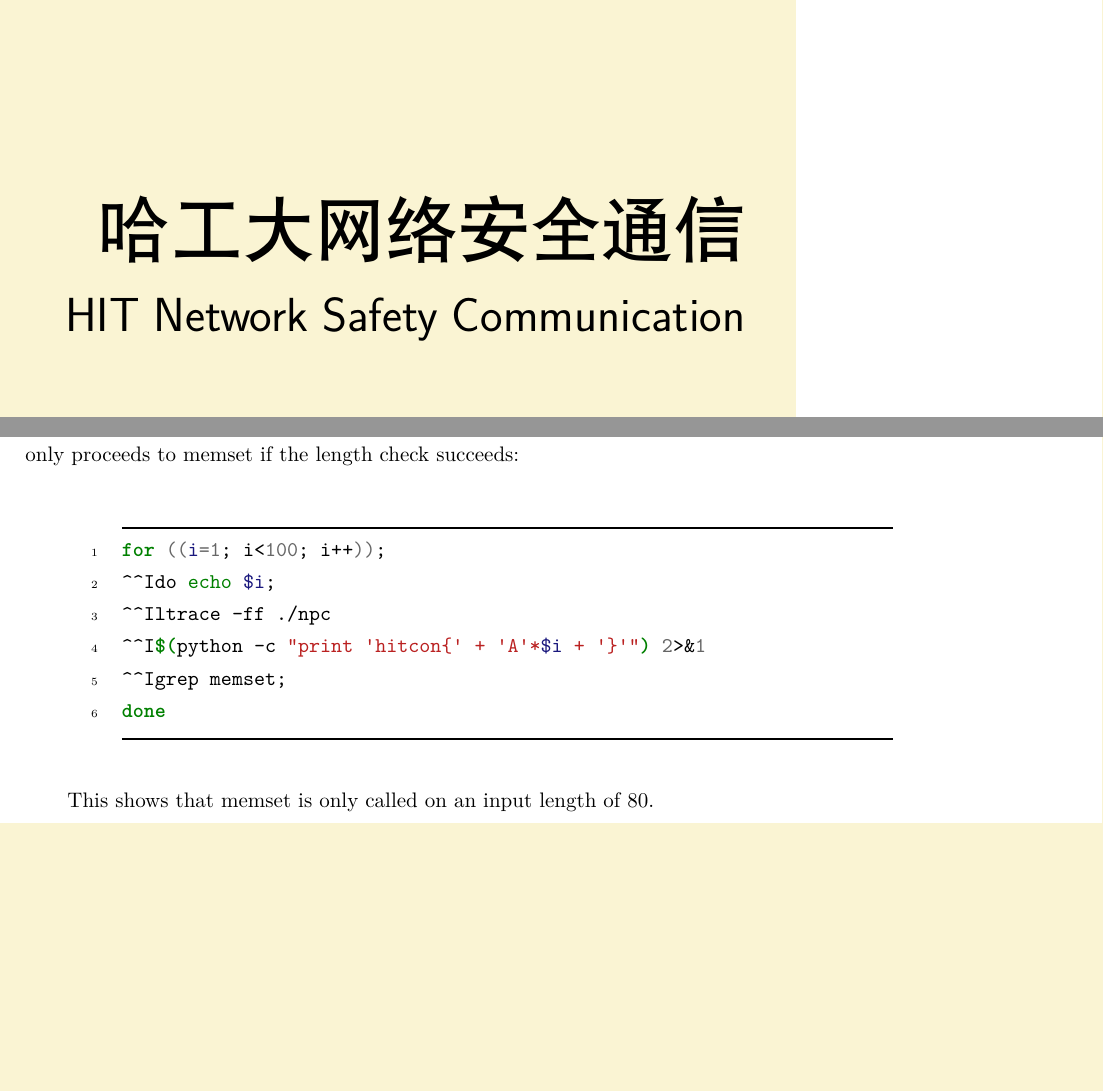
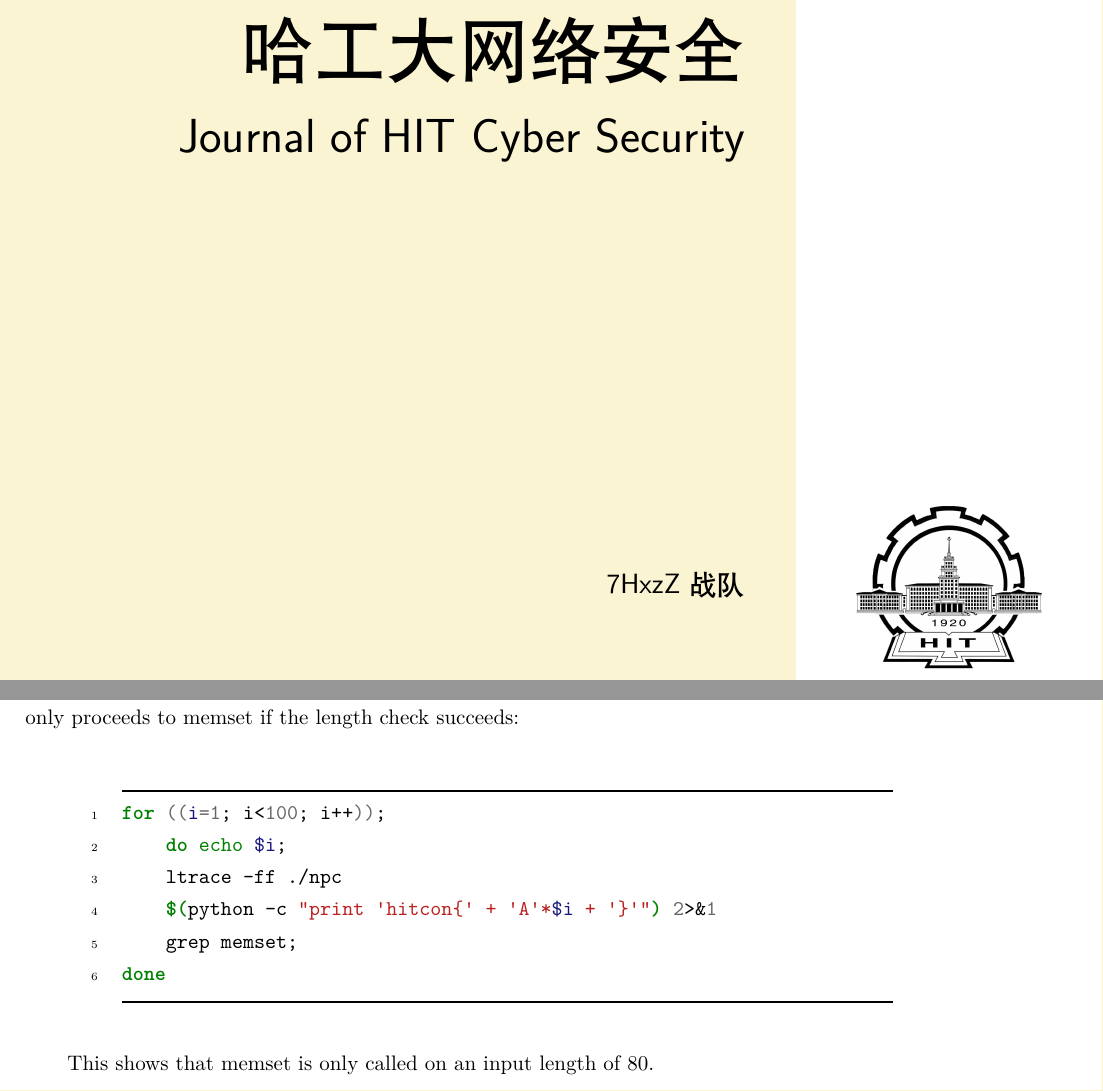
Before and after one commit to 7Hxz233/papyrus, a LaTeX book (issue01/main.tex, which reads issue01/KTHEEtitlepage.sty, issue01/articles/npc.tex, issue01/cover.tex): two parts of pages 1 and 16 of 35, joined at a grey line, cut so that both start at the same text, the shorter picture padded with empty space. Compiled offline with XeLaTeX.

Commit message:
small modify.

```diff
--- a/issue01/KTHEEtitlepage.sty
+++ b/issue01/KTHEEtitlepage.sty
@@ -282,7 +282,7 @@
             \fontsize{24}{12}\selectfont\@isubtitle\vfill
          }
          {\fontsize{14}{18}\selectfont%
-           \rightline{\MakeUppercase{\@iauthor}}%
+           \rightline{\@iauthor}%
          }%
          \vfill%
          \parbox[b][30mm]{\linewidth}{%
--- a/issue01/articles/npc.tex
+++ b/issue01/articles/npc.tex
@@ -71,12 +71,12 @@
 
   The binary calls sub402980 to check the validity of the input length. This function does a bunch of somewhatnasty math which I don't want to reverse. Instead, I take advantage of the fact that the function only proceeds to memset if the length check succeeds:
 
-\begin{minted}{shell}
+\begin{minted}{bash}
 for ((i=1; i<100; i++));
-	do echo $i;
-	ltrace -ff ./npc
-	$(python -c "print 'hitcon{' + 'A'*$i + '}'") 2>&1
-	grep memset;
+    do echo $i;
+    ltrace -ff ./npc
+    $(python -c "print 'hitcon{' + 'A'*$i + '}'") 2>&1
+    grep memset;
 done
 \end{minted}
 
--- a/issue01/cover.tex
+++ b/issue01/cover.tex
@@ -6,11 +6,11 @@
 
 %\begin{document}
 
-                \ititle{哈工大网络安全通信}
-                \isubtitle{HIT Network Safety Communication} % Optional
+                \ititle{哈工大网络安全}
+                \isubtitle{Journal of HIT Cyber Security} % Optional
                 \idate{2015.11 第一期}
                 \irefnr{HIT-NSC 2015:01}
-                \iauthor{}
+                \iauthor{7HxzZ战队}
                 \makeititle
 
 %\end{document}
```
Also changed, not shown: issue01/articles/npc.tex (2 more changed lines).
